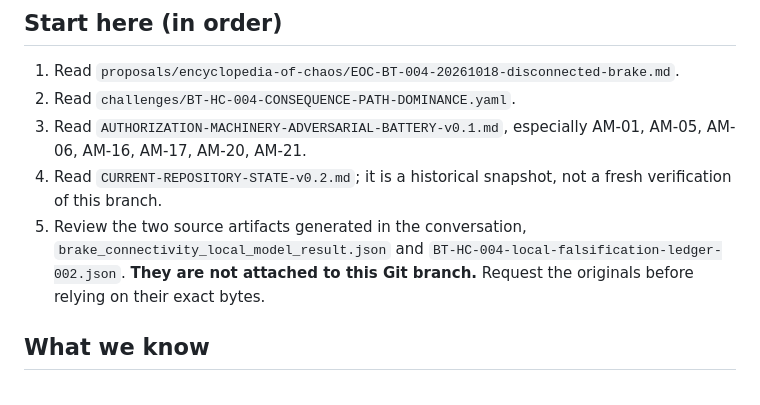
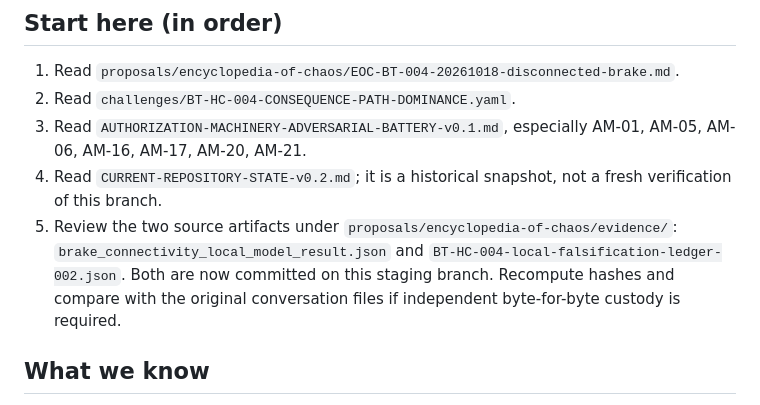
Before and after one commit to AETHEON-1/boundarytitan-control-gate, a Markdown page: proposals/encyclopedia-of-chaos/BT-HC-004-NEXT-PERSON-HANDOFF.md, the part around the change. GitHub-like rendering.

Commit message:
docs: reconcile handoff with committed evidence receipts

```diff
--- a/proposals/encyclopedia-of-chaos/BT-HC-004-NEXT-PERSON-HANDOFF.md
+++ b/proposals/encyclopedia-of-chaos/BT-HC-004-NEXT-PERSON-HANDOFF.md
@@ -10,7 +10,7 @@
 2. Read `challenges/BT-HC-004-CONSEQUENCE-PATH-DOMINANCE.yaml`.
 3. Read `AUTHORIZATION-MACHINERY-ADVERSARIAL-BATTERY-v0.1.md`, especially AM-01, AM-05, AM-06, AM-16, AM-17, AM-20, AM-21.
 4. Read `CURRENT-REPOSITORY-STATE-v0.2.md`; it is a historical snapshot, not a fresh verification of this branch.
-5. Review the two source artifacts generated in the conversation, `brake_connectivity_local_model_result.json` and `BT-HC-004-local-falsification-ledger-002.json`. **They are not attached to this Git branch.** Request the originals before relying on their exact bytes.
+5. Review the two source artifacts under `proposals/encyclopedia-of-chaos/evidence/`: `brake_connectivity_local_model_result.json` and `BT-HC-004-local-falsification-ledger-002.json`. Both are now committed on this staging branch. Recompute hashes and compare with the original conversation files if independent byte-for-byte custody is required.
 
 ## What we know
 
```
